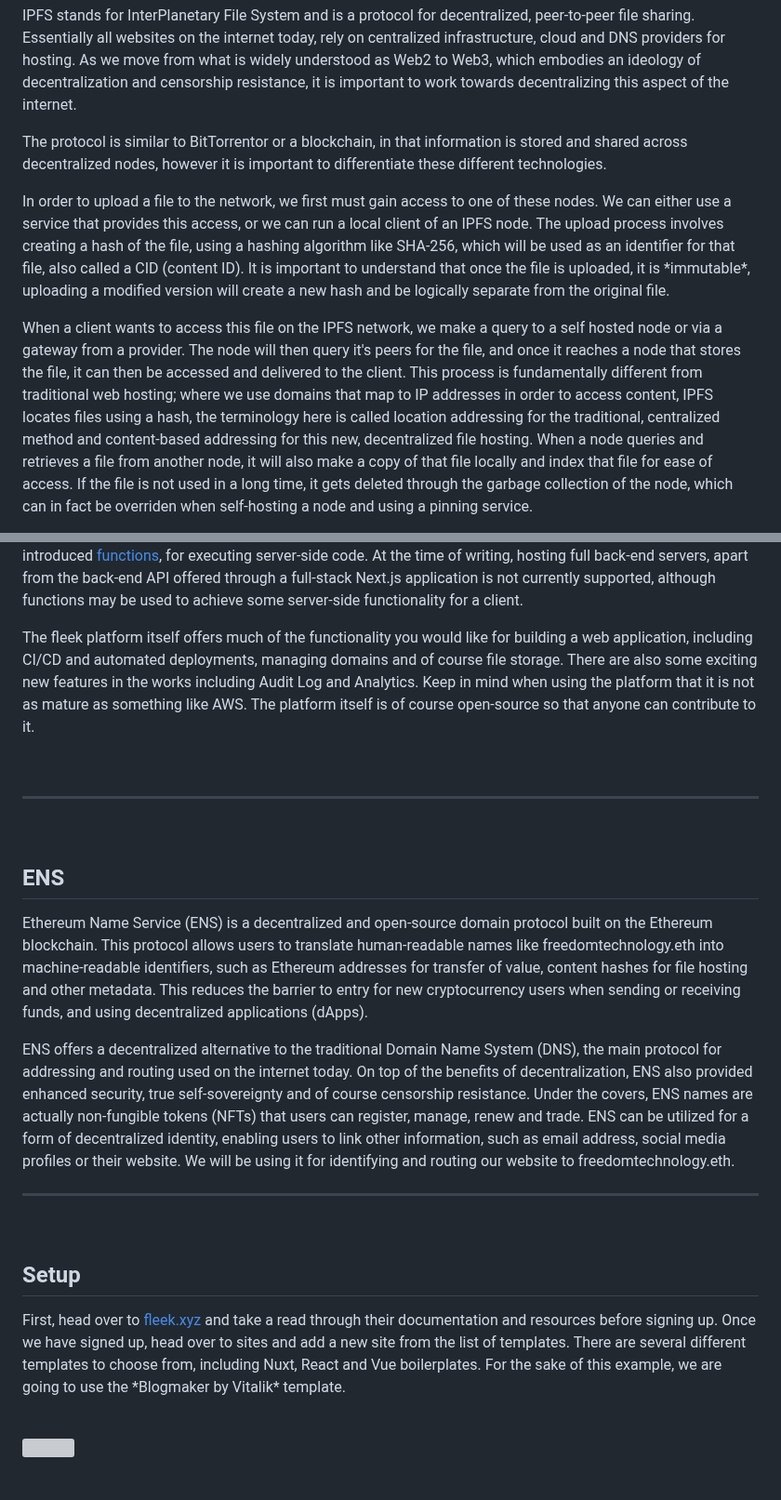
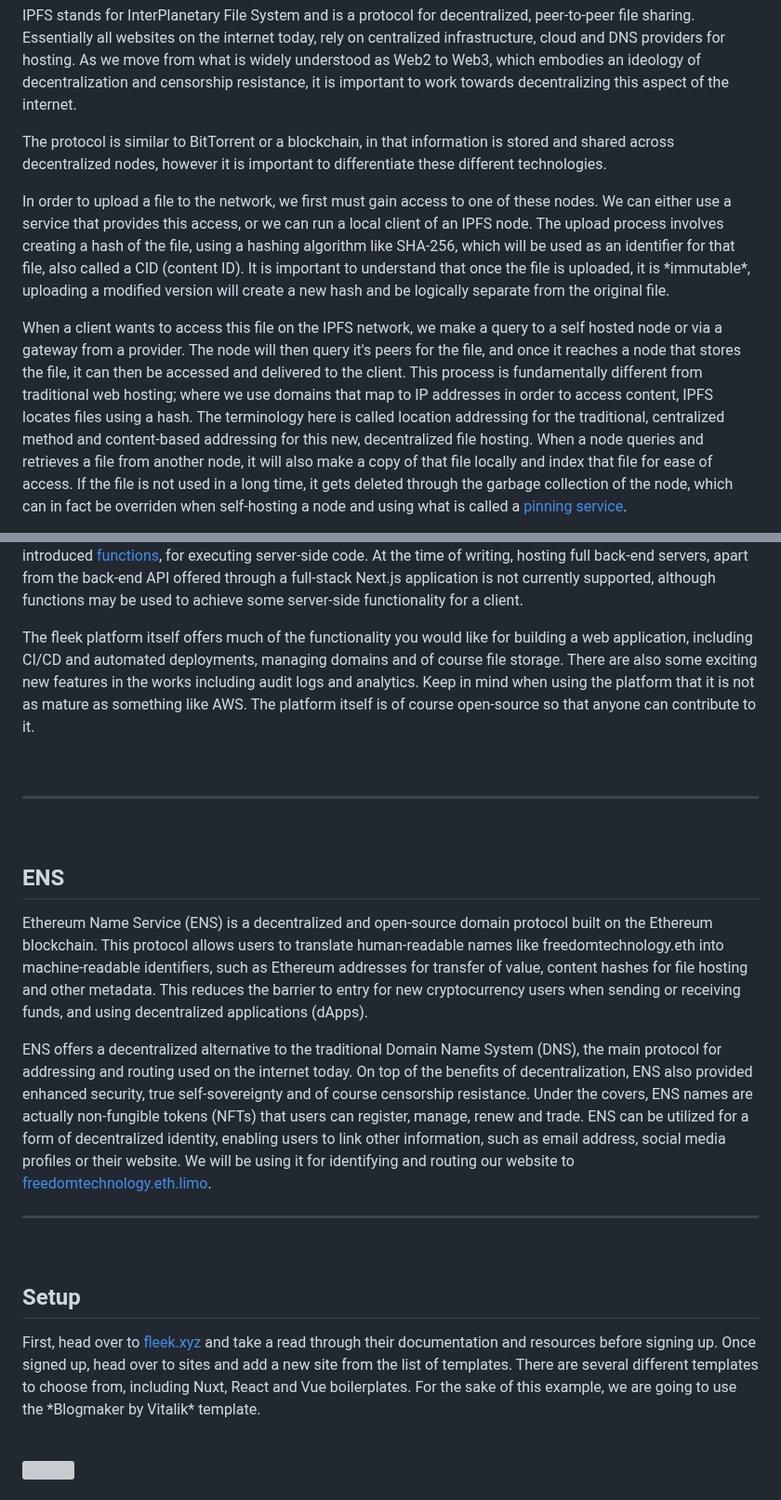
Before and after one commit to michaelleighstewart/freedomtechnology, a Markdown page: posts/IPFS.md, 2 parts joined by grey strips. Shown at 93% size. Drawn GitHub-style; grey boxes are pictures that could not be loaded.

Commit message:
Minor corrections

```diff
--- a/posts/IPFS.md
+++ b/posts/IPFS.md
@@ -14,9 +14,9 @@
 <h2>What is IPFS?</h2>
 <p>IPFS stands for InterPlanetary File System and is a protocol for decentralized, peer-to-peer file sharing. Essentially all websites on the internet today, rely on centralized infrastructure, cloud and DNS providers for hosting. As we move from what is widely understood as Web2 to Web3, which embodies an ideology of decentralization and censorship resistance, it is important to work towards decentralizing this aspect of the internet.
 
-<p>The protocol is similar to BitTorrentor or a blockchain, in that information is stored and shared across decentralized nodes, however it is important to differentiate these different technologies.</p>
+<p>The protocol is similar to BitTorrent or a blockchain, in that information is stored and shared across decentralized nodes, however it is important to differentiate these different technologies.</p>
 
 <p>In order to upload a file to the network, we first must gain access to one of these nodes. We can either use a service that provides this access, or we can run a local client of an IPFS node. The upload process involves creating a hash of the file, using a hashing algorithm like SHA-256, which will be used as an identifier for that file, also called a CID (content ID). It is important to understand that once the file is uploaded, it is *immutable*, uploading a modified version will create a new hash and be logically separate from the original file.</p>
 
-<p>When a client wants to access this file on the IPFS network, we make a query to a self hosted node or via a gateway from a provider. The node will then query it's peers for the file, and once it reaches a node that stores the file, it can then be accessed and delivered to the client. This process is fundamentally different from traditional web hosting; where we use domains that map to IP addresses in order to access content, IPFS locates files using a hash, the terminology here is called location addressing for the traditional, centralized method and content-based addressing for this new, decentralized file hosting. When a node queries and retrieves a file from another node, it will also make a copy of that file locally and index that file for ease of access. If the file is not used in a long time, it gets deleted through the garbage collection of the node, which can in fact be overriden when self-hosting a node and using a pinning service.</p>
+<p>When a client wants to access this file on the IPFS network, we make a query to a self hosted node or via a gateway from a provider. The node will then query it's peers for the file, and once it reaches a node that stores the file, it can then be accessed and delivered to the client. This process is fundamentally different from traditional web hosting; where we use domains that map to IP addresses in order to access content, IPFS locates files using a hash. The terminology here is called location addressing for the traditional, centralized method and content-based addressing for this new, decentralized file hosting. When a node queries and retrieves a file from another node, it will also make a copy of that file locally and index that file for ease of access. If the file is not used in a long time, it gets deleted through the garbage collection of the node, which can in fact be overriden when self-hosting a node and using what is called a <a href="https://docs.ipfs.tech/how-to/work-with-pinning-services/" target="_new">pinning service</a>.</p>
 
@@ -26,17 +26,17 @@
 <h2>What is Fleek?</h2>
 <p>Fleek is a decentralized webhosting solution built on top of IPFS, allowing developers an alternative to building and deploying applications away from centralized cloud infrastructure providers such as AWS, Azure and GCP. It currently works with a range of popular web frameworks, such as Next.js and React. Recently, fleek has also introduced <a href="https://fleek.xyz/blog/announcements/introducing-fleek-functions/" target="_new">functions</a>, for executing server-side code. At the time of writing, hosting full back-end servers, apart from the back-end API offered through a full-stack Next.js application is not currently supported, although functions may be used to achieve some server-side functionality for a client.</p>
 
-<p>The fleek platform itself offers much of the functionality you would like for building a web application, including CI/CD and automated deployments, managing domains and of course file storage. There are also some exciting new features in the works including Audit Log and Analytics. Keep in mind when using the platform that it is not as mature as something like AWS. The platform itself is of course open-source so that anyone can contribute to it.</p>
+<p>The fleek platform itself offers much of the functionality you would like for building a web application, including CI/CD and automated deployments, managing domains and of course file storage. There are also some exciting new features in the works including audit logs and analytics. Keep in mind when using the platform that it is not as mature as something like AWS. The platform itself is of course open-source so that anyone can contribute to it.</p>
 <br /><hr /><br />
 
 <h2>ENS</h2>
 <p>Ethereum Name Service (ENS) is a decentralized and open-source domain protocol built on the Ethereum blockchain. This protocol allows users to translate human-readable names like freedomtechnology.eth into machine-readable identifiers, such as Ethereum addresses for transfer of value, content hashes for file hosting and other metadata. This reduces the barrier to entry for new cryptocurrency users when sending or receiving funds, and using decentralized applications (dApps).</p>
 
-<p>ENS offers a decentralized alternative to the traditional Domain Name System (DNS), the main protocol for addressing and routing used on the internet today. On top of the benefits of decentralization, ENS also provided enhanced security, true self-sovereignty and of course censorship resistance. Under the covers, ENS names are actually non-fungible tokens (NFTs) that users can register, manage, renew and trade. ENS can be utilized for a form of decentralized identity, enabling users to link other information, such as email address, social media profiles or their website. We will be using it for identifying and routing our website to freedomtechnology.eth.
+<p>ENS offers a decentralized alternative to the traditional Domain Name System (DNS), the main protocol for addressing and routing used on the internet today. On top of the benefits of decentralization, ENS also provided enhanced security, true self-sovereignty and of course censorship resistance. Under the covers, ENS names are actually non-fungible tokens (NFTs) that users can register, manage, renew and trade. ENS can be utilized for a form of decentralized identity, enabling users to link other information, such as email address, social media profiles or their website. We will be using it for identifying and routing our website to <a href="https://freedomtechnology.eth.limo/" target="_new">freedomtechnology.eth.limo</a>.
 <br /><hr /><br />
 
 <h2>Setup</h2>
-<p>First, head over to <a href="https://fleek.xyz/" target="_new">fleek.xyz</a> and take a read through their documentation and resources before signing up. Once we have signed up, head over to sites and add a new site from the list of templates. There are several different templates to choose from, including Nuxt, React and Vue boilerplates. For the sake of this example, we are going to use the *Blogmaker by Vitalik* template.</p>
+<p>First, head over to <a href="https://fleek.xyz/" target="_new">fleek.xyz</a> and take a read through their documentation and resources before signing up. Once signed up, head over to sites and add a new site from the list of templates. There are several different templates to choose from, including Nuxt, React and Vue boilerplates. For the sake of this example, we are going to use the *Blogmaker by Vitalik* template.</p>
 
 <br />
 <img class="blog-image" src="$root/images/fleek01.png"></img>
```
Also changed, not shown: other parts of posts/IPFS.md (+2 -2 lines).
